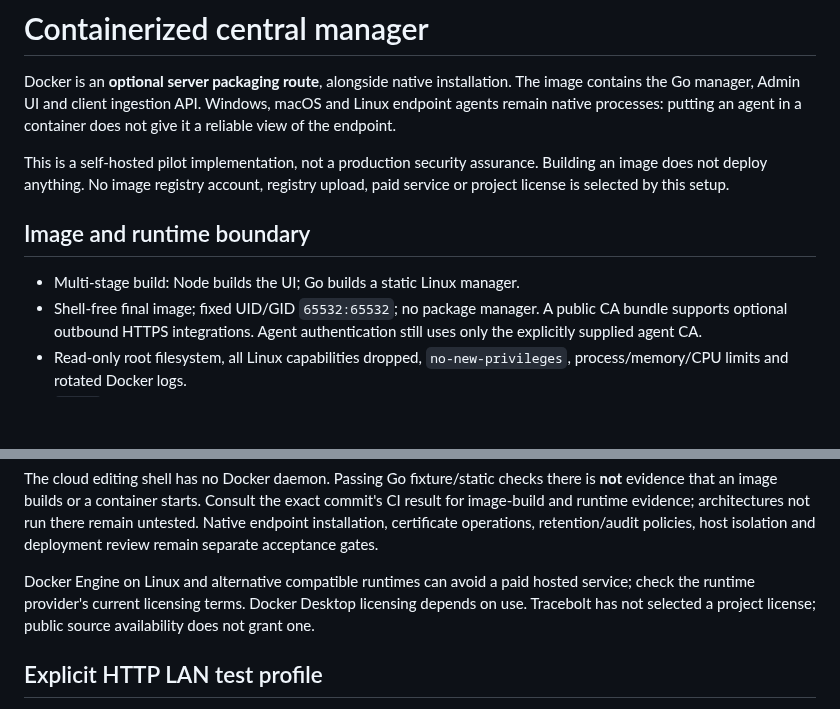
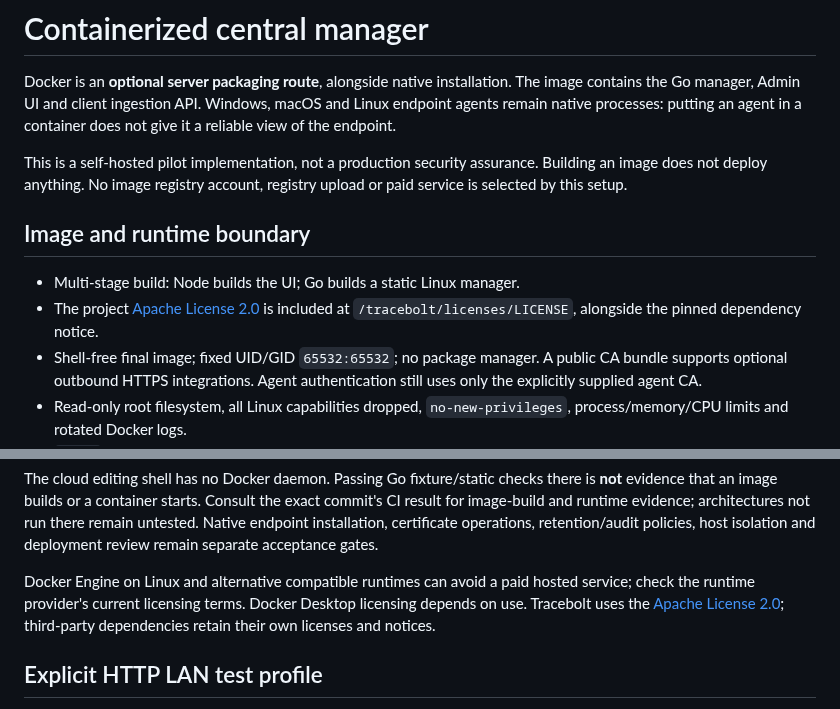
Before and after one commit to storminator89/Tracebolt, a Markdown page: docs/docker.md, 2 parts joined by grey strips. GitHub-like rendering; blank space fills up the shorter version.

```diff
--- a/docs/docker.md
+++ b/docs/docker.md
@@ -7,11 +7,13 @@ container does not give it a reliable view of the endpoint.
 
 This is a self-hosted pilot implementation, not a production security assurance.
 Building an image does not deploy anything. No image registry account, registry
-upload, paid service or project license is selected by this setup.
+upload or paid service is selected by this setup.
 
 ## Image and runtime boundary
 
 - Multi-stage build: Node builds the UI; Go builds a static Linux manager.
+- The project [Apache License 2.0](../LICENSE) is included at
+  `/tracebolt/licenses/LICENSE`, alongside the pinned dependency notice.
 - Shell-free final image; fixed UID/GID `65532:65532`; no package manager.
   A public CA bundle supports optional outbound HTTPS integrations. Agent
   authentication still uses only the explicitly supplied agent CA.
@@ -131,8 +133,8 @@ acceptance gates.
 
 Docker Engine on Linux and alternative compatible runtimes can avoid a paid
 hosted service; check the runtime provider's current licensing terms. Docker
-Desktop licensing depends on use. Tracebolt has not selected a project license;
-public source availability does not grant one.
+Desktop licensing depends on use. Tracebolt uses the [Apache License 2.0](../LICENSE);
+third-party dependencies retain their own licenses and notices.
 
 ## Explicit HTTP LAN test profile
 
```
Also changed, not shown: README.md (+15 -3 lines), docs/installation.md (+2 -1 lines), docs/screenshots/2026-10-10-windows-parity/windows-cached-updates.png (added), docs/screenshots/2026-10-10-windows-parity/windows-inventory.png (added), docs/screenshots/2026-10-10-windows-parity/windows-mobile-de.png (added), 10 other files.
